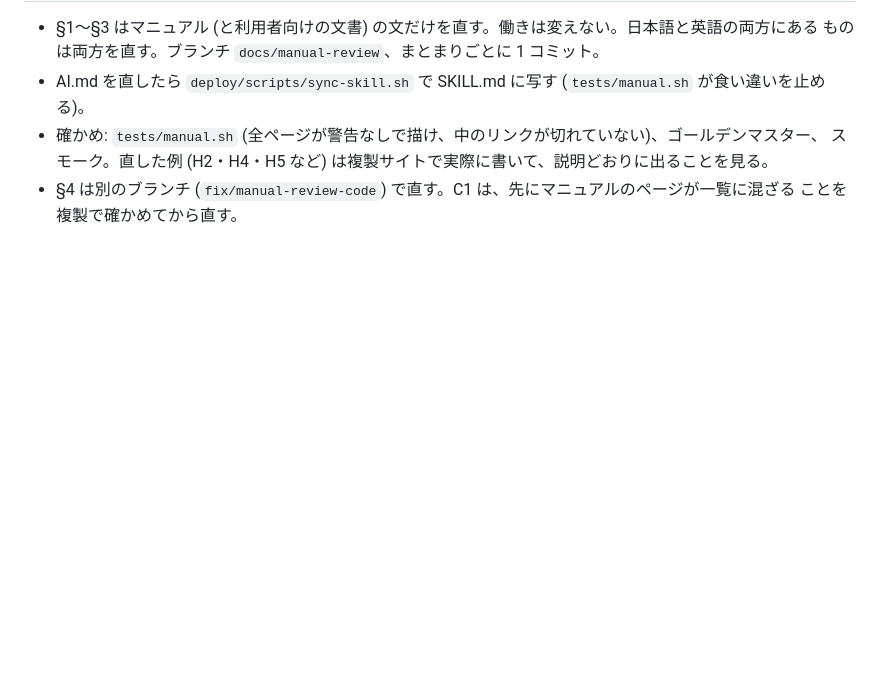
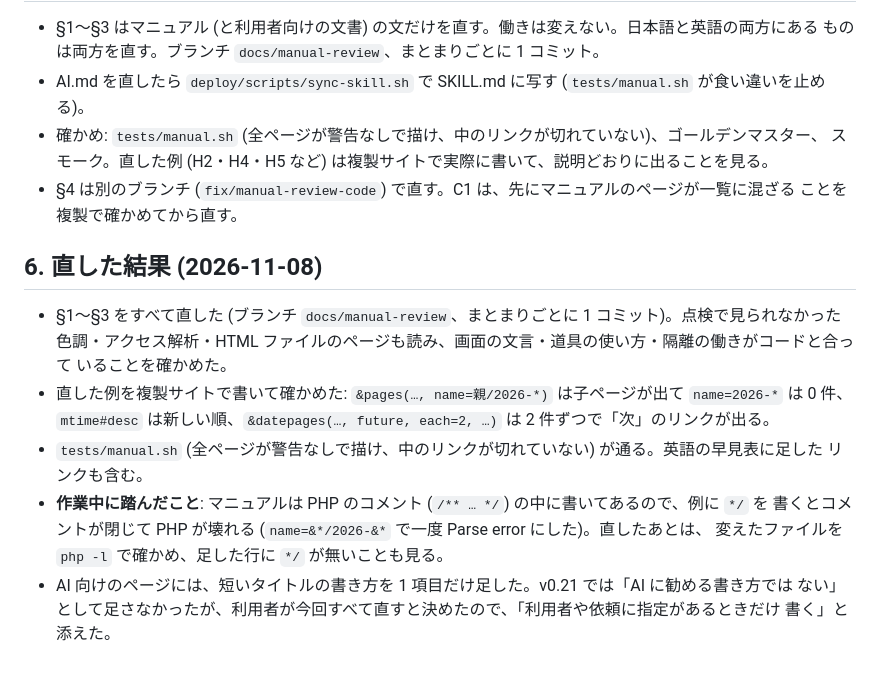
Before and after one commit to nofukao/NextForm, a Markdown page: docs/development/design-manual-review.md, the part around the change. GitHub-like rendering; blank space fills up the shorter version.

Commit message:
マニュアルの点検の直した結果を書く
Co-Authored-By: Claude Opus 5.5 <noreply@anthropic.com>

```diff
--- a/docs/development/design-manual-review.md
+++ b/docs/development/design-manual-review.md
@@ -84,3 +84,19 @@
   スモーク。直した例 (H2・H4・H5 など) は複製サイトで実際に書いて、説明どおりに出ることを見る。
 - §4 は別のブランチ (`fix/manual-review-code`) で直す。C1 は、先にマニュアルのページが一覧に混ざる
   ことを複製で確かめてから直す。
+
+## 6. 直した結果 (2026-11-08)
+
+- §1〜§3 をすべて直した (ブランチ `docs/manual-review`、まとまりごとに 1 コミット)。点検で見られなかった
+  色調・アクセス解析・HTML ファイルのページも読み、画面の文言・道具の使い方・隔離の働きがコードと合って
+  いることを確かめた。
+- 直した例を複製サイトで書いて確かめた: `&pages(…, name=親/2026-*)` は子ページが出て `name=2026-*` は
+  0 件、`mtime#desc` は新しい順、`&datepages(…, future, each=2, …)` は 2 件ずつで「次」のリンクが出る。
+- `tests/manual.sh` (全ページが警告なしで描け、中のリンクが切れていない) が通る。英語の早見表に足した
+  リンクも含む。
+- **作業中に踏んだこと**: マニュアルは PHP のコメント (`/** … */`) の中に書いてあるので、例に `*/` を
+  書くとコメントが閉じて PHP が壊れる (`name=&*/2026-&*` で一度 Parse error にした)。直したあとは、
+  変えたファイルを `php -l` で確かめ、足した行に `*/` が無いことも見る。
+- AI 向けのページには、短いタイトルの書き方を 1 項目だけ足した。v0.21 では「AI に勧める書き方では
+  ない」として足さなかったが、利用者が今回すべて直すと決めたので、「利用者や依頼に指定があるときだけ
+  書く」と添えた。
```
